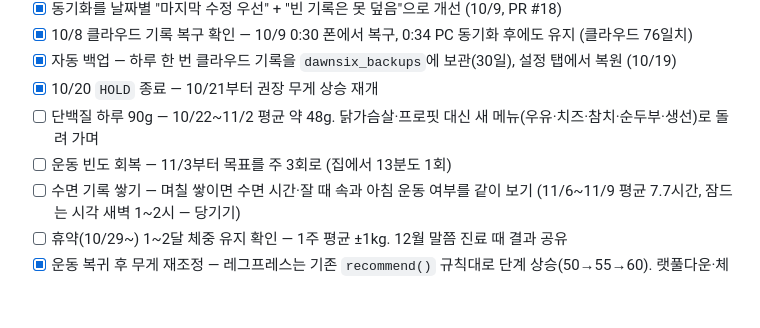
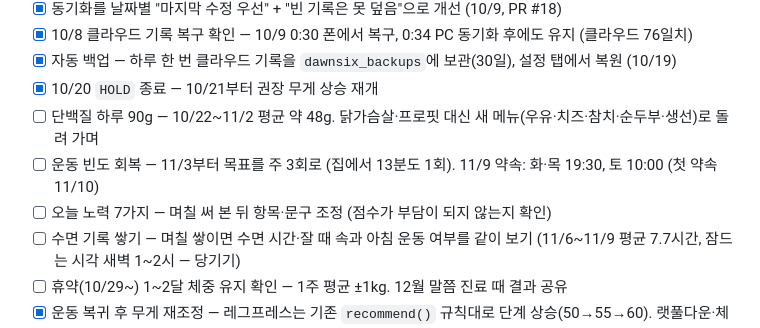
Before and after one commit to EunmiRoh/dawnsix, a Markdown page: CLAUDE.md, the part around one of its changes. GitHub-like rendering; blank space fills up the shorter version.

```diff
--- a/CLAUDE.md
+++ b/CLAUDE.md
@@ -387,7 +390,8 @@ URL: https://izszsqhexxzyjokwgehv.supabase.co
 - [x] 자동 백업 — 하루 한 번 클라우드 기록을 `dawnsix_backups`에 보관(30일), 설정 탭에서 복원 (10/19)
 - [x] 10/20 `HOLD` 종료 — 10/21부터 권장 무게 상승 재개
 - [ ] 단백질 하루 90g — 10/22~11/2 평균 약 48g. 닭가슴살·프로핏 대신 새 메뉴(우유·치즈·참치·순두부·생선)로 돌려 가며
-- [ ] 운동 빈도 회복 — 11/3부터 목표를 주 3회로 (집에서 13분도 1회)
+- [ ] 운동 빈도 회복 — 11/3부터 목표를 주 3회로 (집에서 13분도 1회). 11/9 약속: 화·목 19:30, 토 10:00 (첫 약속 11/10)
+- [ ] 오늘 노력 7가지 — 며칠 써 본 뒤 항목·문구 조정 (점수가 부담이 되지 않는지 확인)
 - [ ] 수면 기록 쌓기 — 며칠 쌓이면 수면 시간·잘 때 속과 아침 운동 여부를 같이 보기 (11/6~11/9 평균 7.7시간, 잠드는 시각 새벽 1~2시 — 당기기)
 - [ ] 휴약(10/29~) 1~2달 체중 유지 확인 — 1주 평균 ±1kg. 12월 말쯤 진료 때 결과 공유
 - [x] 운동 복귀 후 무게 재조정 — 레그프레스는 기존 `recommend()` 규칙대로 단계 상승(50→55→60). 랫풀다운·체스트프레스·레그컬/익스텐션은 `HOLD`(~10/20) 동안 권장 무게를 올리지 않음. **10/20 이후 `HOLD`는 자동으로 풀린다.**
```
Also changed, not shown: other parts of CLAUDE.md (+8 -5 lines).
